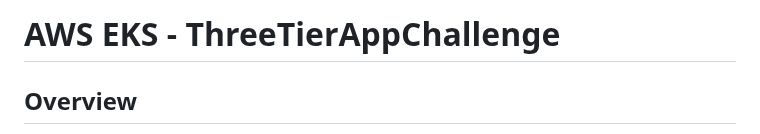
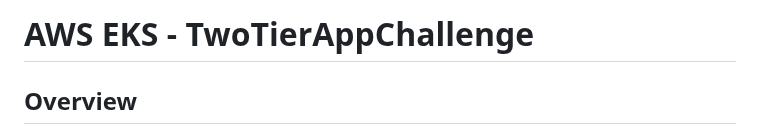
Before and after one commit to Devilspsychiccoder/AWS-EKS-Three-tier-Application-Deployment-, a Markdown page: README.md, the part around the change. GitHub-like rendering.

```diff
--- a/README.md
+++ b/README.md
@@ -1,4 +1,4 @@
-# AWS EKS - ThreeTierAppChallenge
+# AWS EKS - TwoTierAppChallenge
 
 ## Overview
 This repository hosts the `#TWSThreeTierAppChallenge` for the TWS community.
```
